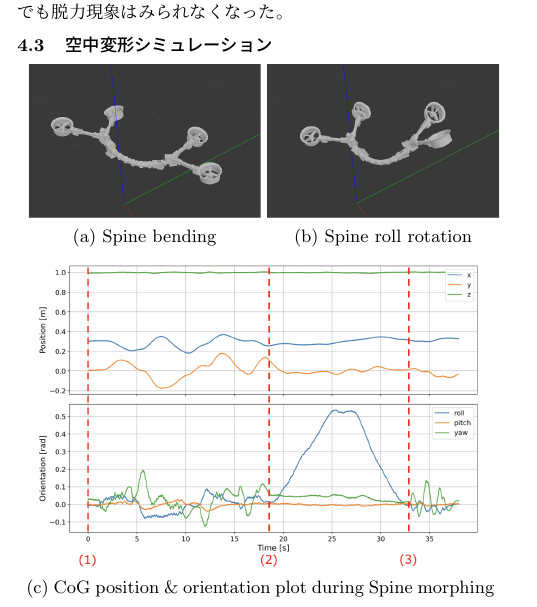
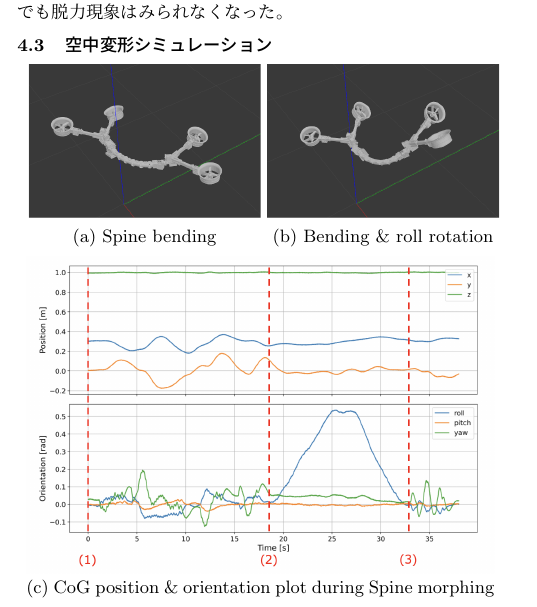
Before and after one commit to HisaakiIida/HisaakiIida-robomech_2025, a LaTeX document (main.tex): part of one column of page 3 of 4, cut so that both start at the same text. Compiled offline with pLaTeX and dvipdfmx.

Commit message:
little modify

```diff
--- a/main.tex
+++ b/main.tex
@@ -218,7 +218,7 @@ CS-TDMは関節の回転によりプーリにワイヤが巻き取られ、そ
   \begin{subfigure}{0.47\columnwidth}
     \includegraphics[width=\columnwidth]{figs/bendroll.eps}
     \vspace{-5mm}
-    \caption{Spine roll rotation}
+    \caption{Bending \& roll rotation}
     \label{fig:bendroll}
     \vspace{2mm}
   \end{subfigure}
```
Also changed, not shown: main_compress.pdf (added), 3 other files.
